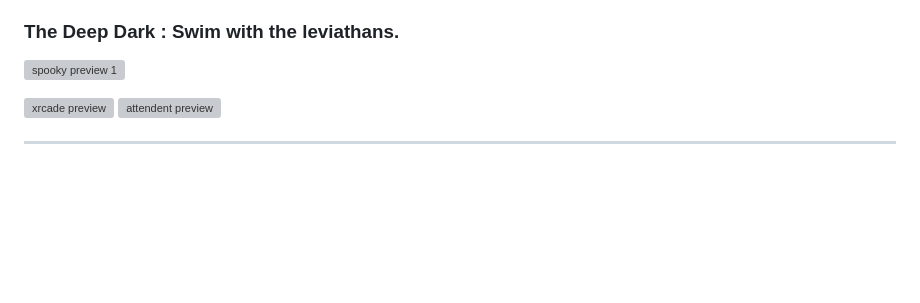
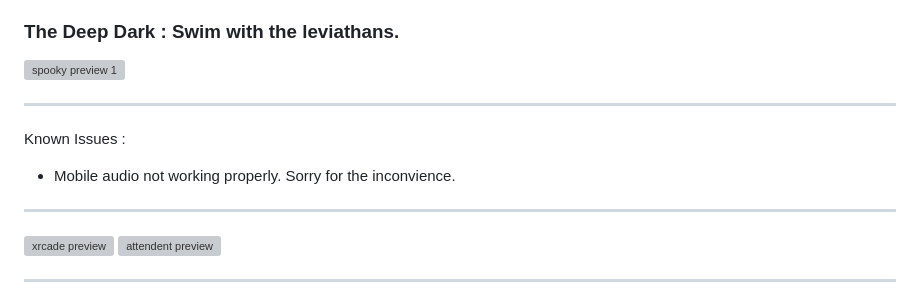
Before and after one commit to Minty-Crisp/XRcade, a Markdown page: README.md, the part around the change. Drawn GitHub-style; blank space fills up the shorter version; grey boxes are pictures that could not be loaded.

```diff
--- a/README.md
+++ b/README.md
@@ -13,6 +13,13 @@
 ### The Deep Dark : Swim with the leviathans.
 
 ![spooky preview 1](https://github.com/Minty-Crisp/XRcade/blob/main/assets/img/previews/mintyxr-cade-spooky1.jpg)
+
+---
+
+Known Issues :
+- Mobile audio not working properly. Sorry for the inconvience.
+
+---
 
 ![xrcade preview](https://github.com/Minty-Crisp/XRcade/blob/main/assets/img/previews/mintyxr-cade-revamp0.jpg)
 ![attendent preview](https://github.com/Minty-Crisp/XRcade/blob/main/assets/img/previews/mintyxr-cade-revamp1.jpg)
```
